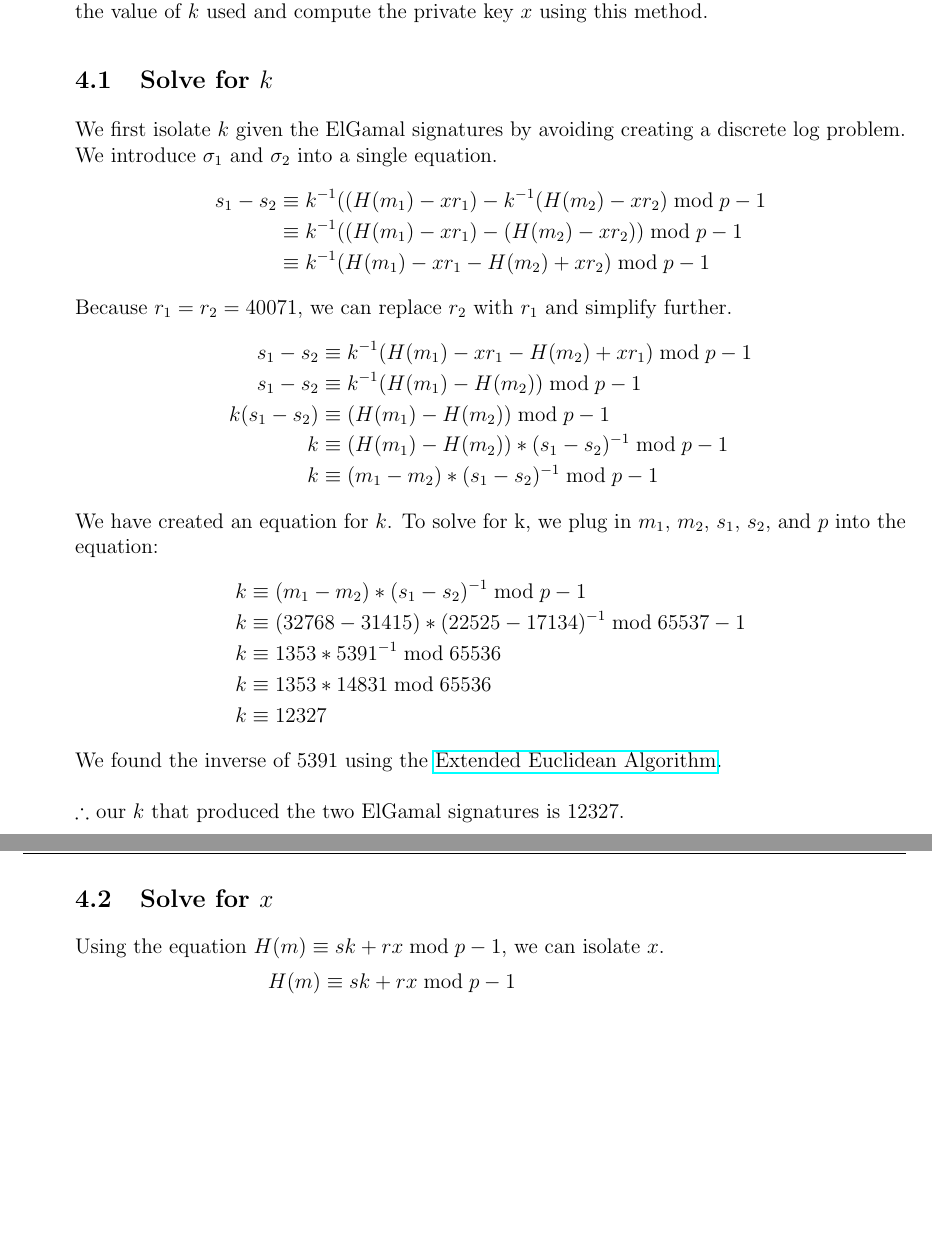
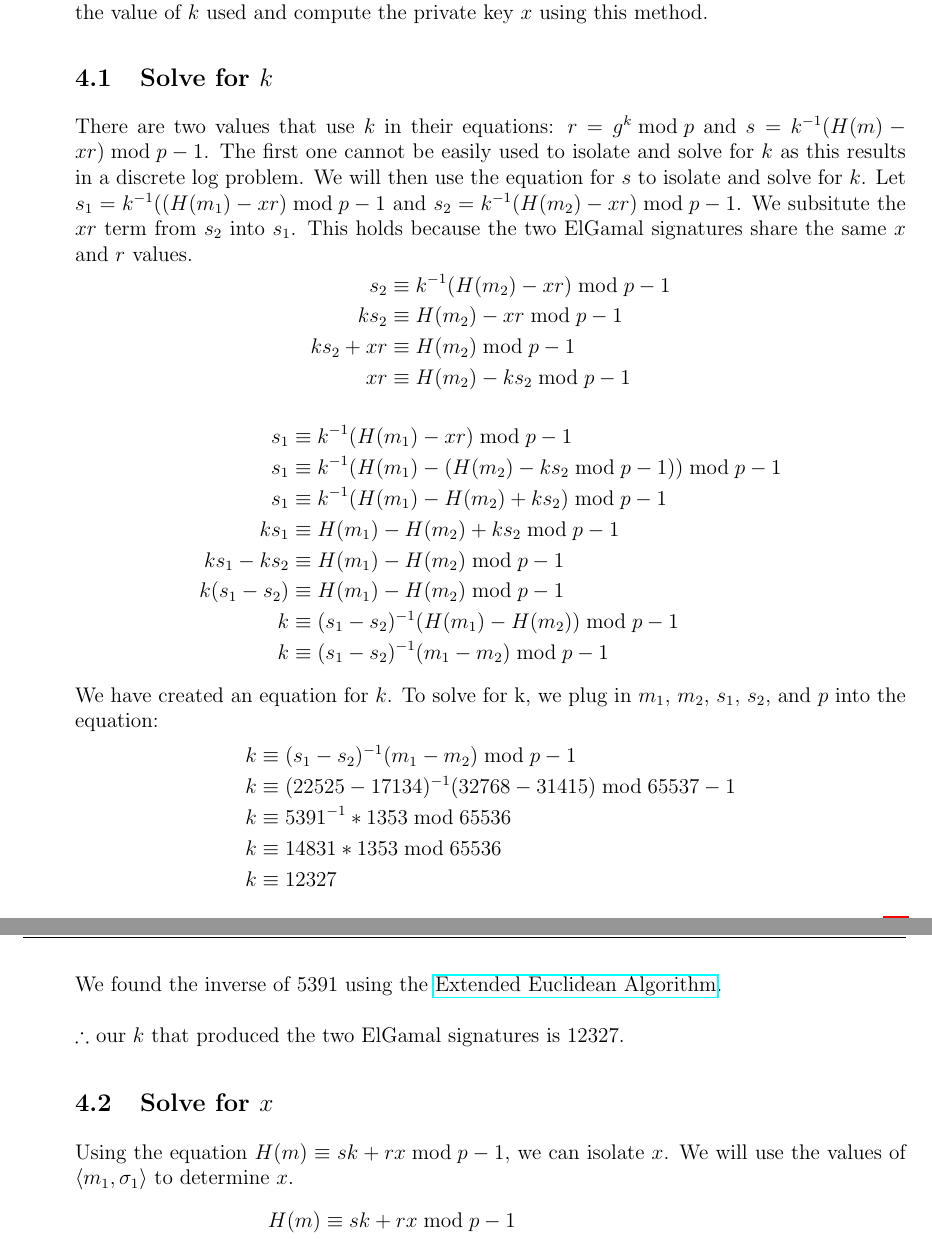
Before and after one commit to Doxxus/comp4109_a2, a LaTeX document (LaTeX/COMP4109-A2-F19.tex): two parts of pages 7 and 8 of 10, joined at a grey line, cut so that both start at the same text, the shorter picture padded with empty space. Compiled offline with pdfLaTeX.

Commit message:
reworded Q2a and Q4a

```diff
--- a/LaTeX/COMP4109-A2-F19.tex
+++ b/LaTeX/COMP4109-A2-F19.tex
@@ -359,38 +358,44 @@ compute the value of $k$ used and compute the private key $x$
 using this method.
 
 \subsection{Solve for $k$}
-We first isolate $k$ given the ElGamal signatures by avoiding creating a discrete log problem. We introduce $\sigma_1$ and $\sigma_2$ into a single equation.
+There are two values that use $k$ in their equations: $r = g^k \bmod p$ and $s = k^{-1}(H(m) - xr) \bmod p - 1$. The first one cannot be easily used to isolate and solve for $k$ as this results in a discrete log problem. We will then use the equation for $s$ to isolate and solve for $k$.
+Let  $s_1 =  k^{-1}((H(m_1)- xr) \bmod p-1 $ and $s_2 = k^{-1}(H(m_2)- xr) \bmod p-1$. We subsitute the $xr$ term from $s_2$ into $s_1$. This holds because the two ElGamal signatures share the same $x$ and $r$ values.
 \begin{equation*}
 	\begin{split}
-		s_1 - s_2 & \equiv k^{-1}((H(m_1)- xr_1) - k^{-1}(H(m_2)- xr_2) \bmod p-1 \\
-		& \equiv k^{-1}((H(m_1)- xr_1) - (H(m_2)- xr_2)) \bmod p-1 \\
-		& \equiv k^{-1}(H(m_1)- xr_1 - H(m_2)+ xr_2) \bmod p-1 \\
+		s_2 & \equiv k^{-1}(H(m_2)- xr) \bmod p-1 \\
+		ks_2 & \equiv H(m_2)- xr \bmod p-1 \\
+		ks_2 + xr & \equiv H(m_2) \bmod p-1 \\
+		xr & \equiv H(m_2) - ks_2 \bmod p-1 \\
 	\end{split}
 \end{equation*}
-Because $r_1 = r_2 = 40071$, we can replace $r_2$ with $r_1$ and simplify further.
+
 \begin{equation*}
 	\begin{split}
-		s_1 - s_2 & \equiv k^{-1}(H(m_1)- xr_1 - H(m_2)+ xr_1) \bmod p-1 \\
-		s_1 - s_2 & \equiv k^{-1}(H(m_1)- H(m_2)) \bmod p-1 \\
-		k (s_1 - s_2) & \equiv (H(m_1)- H(m_2)) \bmod p-1 \\
-		k & \equiv (H(m_1)- H(m_2)) * (s_1 - s_2)^{-1} \bmod p-1 \\
-		k & \equiv (m_1- m_2) * (s_1 - s_2)^{-1} \bmod p-1 \\
+		s_1 & \equiv k^{-1}(H(m_1) - xr) \bmod p-1 \\
+		s_1 & \equiv k^{-1}(H(m_1) - (H(m_2) - ks_2 \bmod p-1)) \bmod p-1 \\
+		s_1 & \equiv k^{-1}(H(m_1) - H(m_2) + ks_2) \bmod p-1 \\
+		ks_1 & \equiv H(m_1)- H(m_2) + ks_2 \bmod p-1 \\
+		ks_1 - ks_2 & \equiv H(m_1)- H(m_2) \bmod p-1 \\
+		k(s_1 - s_2) & \equiv H(m_1)- H(m_2) \bmod p-1 \\
+		k & \equiv (s_1 - s_2)^{-1}(H(m_1)- H(m_2) ) \bmod p-1 \\
+		k & \equiv (s_1 - s_2)^{-1}(m_1 - m_2) \bmod p-1 \\
 	\end{split}
 \end{equation*}
+
 We have created an equation for $k$. To solve for k, we plug in $m_1$, $m_2$, $s_1$, $s_2$, and $p$ into the equation:
 \begin{equation*}
 	\begin{split}
-		k & \equiv (m_1- m_2) * (s_1 - s_2)^{-1} \bmod p-1 \\
-		k & \equiv (32768-31415) * (22525-17134)^{-1} \bmod 65537-1 \\
-		k & \equiv 1353 * 5391^{-1} \bmod 65536 \\
-		k & \equiv 1353 * 14831 \bmod 65536 \\
+		k & \equiv (s_1 - s_2)^{-1}(m_1- m_2) \bmod p-1 \\
+		k & \equiv (22525-17134)^{-1}(32768-31415) \bmod 65537-1 \\
+		k & \equiv 5391^{-1} * 1353 \bmod 65536 \\
+		k & \equiv 14831 * 1353 \bmod 65536 \\
 		k & \equiv 12327 \\
 	\end{split}
 \end{equation*}
 We found the inverse of 5391 using the \href{https://en.wikibooks.org/wiki/Algorithm_Implementation/Mathematics/Extended_Euclidean_algorithm#Iterative_algorithm_3}{Extended Euclidean Algorithm}.\newline \\ $\therefore$ our $k$ that produced the two ElGamal signatures is 12327.
 
 \subsection{Solve for $x$}
-Using the equation $H(m)\equiv sk + rx \bmod p-1$, we can isolate $x$.
+Using the equation $H(m)\equiv sk + rx \bmod p-1$, we can isolate $x$. We will use the values of $\langle m_1, \sigma_1 \rangle$ to determine $x$.
 \begin{equation*}
 	\begin{split}
 		H(m) & \equiv sk + rx \bmod p-1 \\
```
Also changed, not shown: LaTeX/COMP4109-A2-F19.tex (3 more changed lines).
